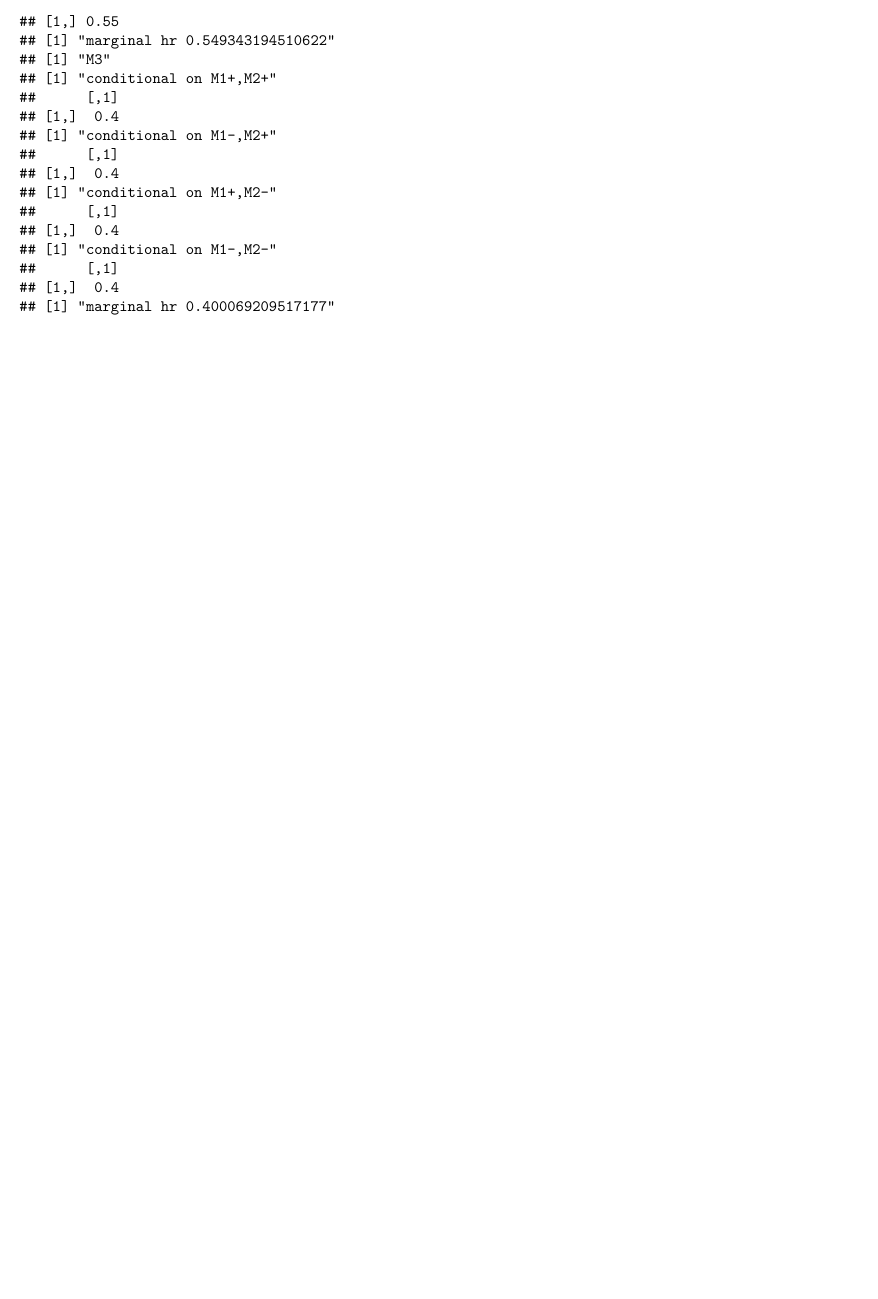
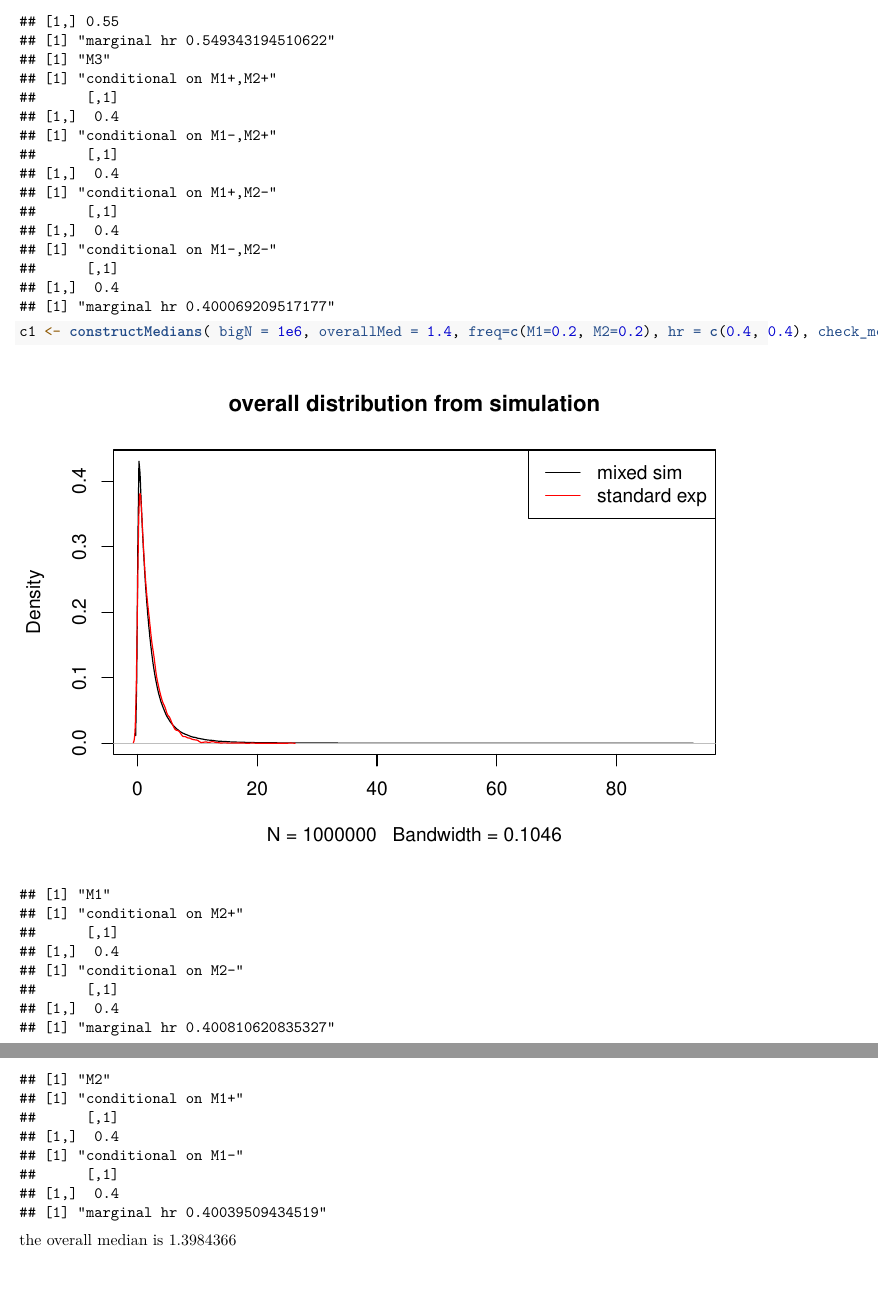
Before and after one commit to zouw2/stratification, an R Markdown document (multiple_factor_combo.rmd): part of page 4 of 4 before the commit and two parts of pages 4 and 5 of 5 after it, the two joined at a grey line, cut so that both start at the same text, the shorter picture padded with empty space. Rendered offline with R 4.5, knitr and Pandoc, then LaTeX, with nearby package versions; code that draws random numbers runs with fixed seeds of ours; common packages that the code uses without loading them are loaded.

Commit message:
when constructMedians() may fail 1

````diff
--- a/multiple_factor_combo.rmd
+++ b/multiple_factor_combo.rmd
@@ -107,3 +107,10 @@ constructMedians( bigN = 1e6, overallMed = 5, freq=c(M1=0.45, M2=0.2), hr = c(0.
 constructMedians( bigN = 1e6, overallMed = 10, freq=c(M1=0.45, M2=0.2, M3=0.3), hr = c(0.7, 0.55, 0.4), check_medians =T)
 
 ```
+
+```{r will this break it,echo=T}
+
+c1 <- constructMedians( bigN = 1e6, overallMed = 1.4, freq=c(M1=0.2, M2=0.2), hr = c(0.4, 0.4), check_medians =T)
+```
+
+the overall median is `r c1['overallM']`
````
Also changed, not shown: multiple_factor_combo.pdf.
